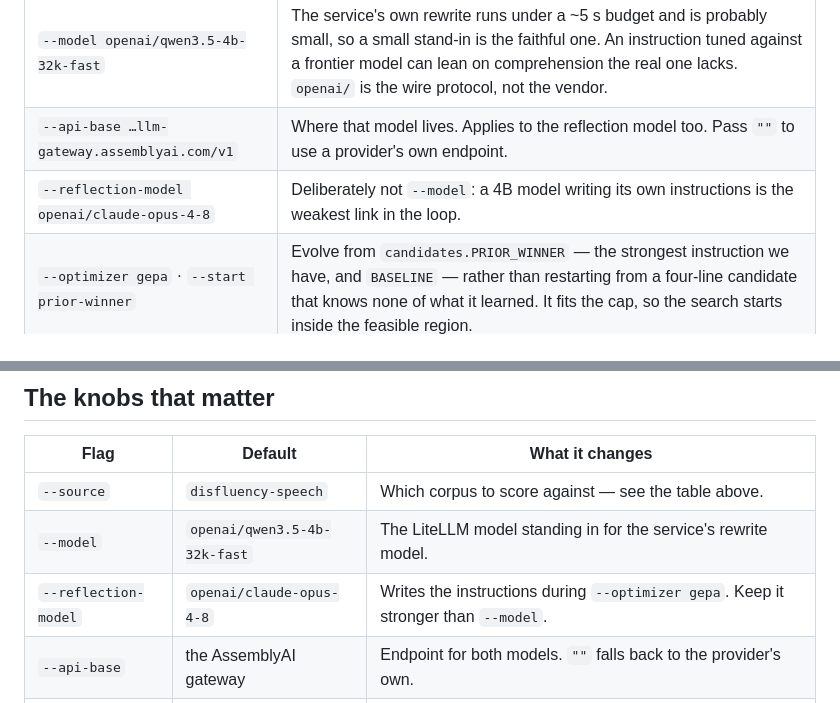
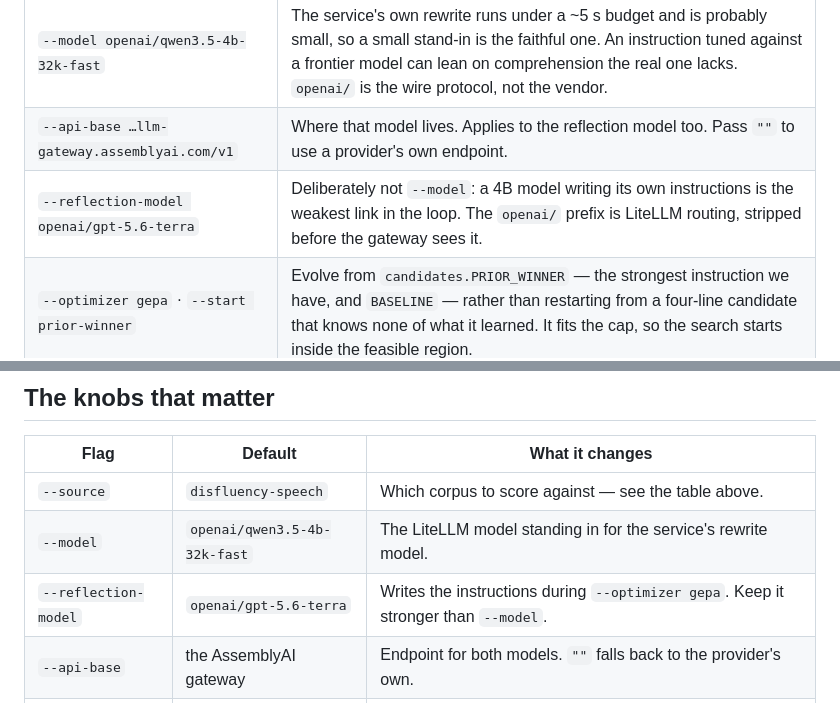
Before and after one commit to AssemblyAI/blurt, a Markdown page: evals/dictation-prompt/README.md, 2 parts joined by grey strips. GitHub-like rendering.

Commit message:
Point the README at the reflection model the code now uses
The previous commit switched --reflection-model to gpt-5.6-terra but its
README edit threw partway and the commit went through anyway, leaving the
defaults tables naming claude-opus-4-8.

```diff
--- a/evals/dictation-prompt/README.md
+++ b/evals/dictation-prompt/README.md
@@ -132,7 +132,7 @@ A bare invocation is a full paid GEPA run, so it is worth knowing what it commit
 | ------------------------------------------- | ----------------------------------------------------------------------------------------------------------------------------------------------------------------------------------------------------------------------------------------------------------------- |
 | `--model openai/qwen3.5-4b-32k-fast`        | The service's own rewrite runs under a ~5 s budget and is probably small, so a small stand-in is the faithful one. An instruction tuned against a frontier model can lean on comprehension the real one lacks. `openai/` is the wire protocol, not the vendor.    |
 | `--api-base …llm-gateway.assemblyai.com/v1` | Where that model lives. Applies to the reflection model too. Pass `""` to use a provider's own endpoint.                                                                                                                                                          |
-| `--reflection-model openai/claude-opus-4-8` | Deliberately not `--model`: a 4B model writing its own instructions is the weakest link in the loop.                                                                                                                                                              |
+| `--reflection-model openai/gpt-5.6-terra`   | Deliberately not `--model`: a 4B model writing its own instructions is the weakest link in the loop. The `openai/` prefix is LiteLLM routing, stripped before the gateway sees it.                                                                                |
 | `--optimizer gepa` · `--start prior-winner` | Evolve from `candidates.PRIOR_WINNER` — the strongest instruction we have, and `BASELINE` — rather than restarting from a four-line candidate that knows none of what it learned. It fits the cap, so the search starts inside the feasible region.               |
 | `--auto heavy`                              | 27 reflection trials (light is 10, medium 18). This is the **only** knob that changes how many ideas get tried — corpus size does not. Merge is off: crossover needs more than one predictor, so it would only re-evaluate duplicates.                            |
 | `--split train --limit 2000`                | The sources' own held-out splits are only ~250 rows. Everything past dev and test becomes train, and train rows are free — see below.                                                                                                                             |
@@ -259,7 +259,7 @@ is `--model`. Its proposal prompts are multi-field, so they keep DSPy's marker p
 | -------------------- | ---------------------------- | ------------------------------------------------------------------------------------------------------ |
 | `--source`           | `disfluency-speech`          | Which corpus to score against — see the table above.                                                   |
 | `--model`            | `openai/qwen3.5-4b-32k-fast` | The LiteLLM model standing in for the service's rewrite model.                                         |
-| `--reflection-model` | `openai/claude-opus-4-8`     | Writes the instructions during `--optimizer gepa`. Keep it stronger than `--model`.                    |
+| `--reflection-model` | `openai/gpt-5.6-terra`       | Writes the instructions during `--optimizer gepa`. Keep it stronger than `--model`.                    |
 | `--api-base`         | the AssemblyAI gateway       | Endpoint for both models. `""` falls back to the provider's own.                                       |
 | `--metric`           | `blend`                      | `content` (words only), `format` (case and punctuation too), or 0.7/0.3 of both.                       |
 | `--severity`         | `0.35`                       | 0–1; how often a disfluency is injected. Reference-only sources only.                                  |
```
